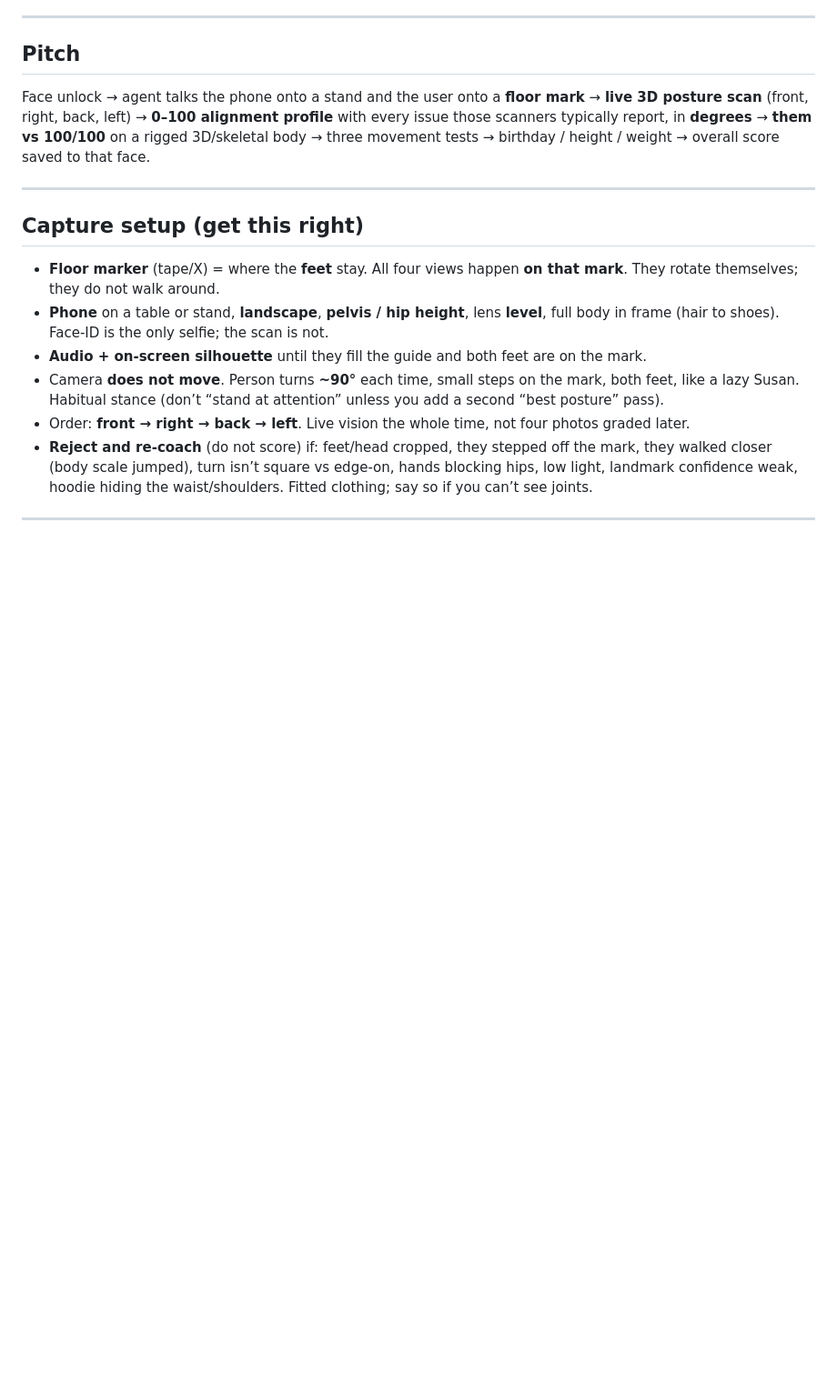
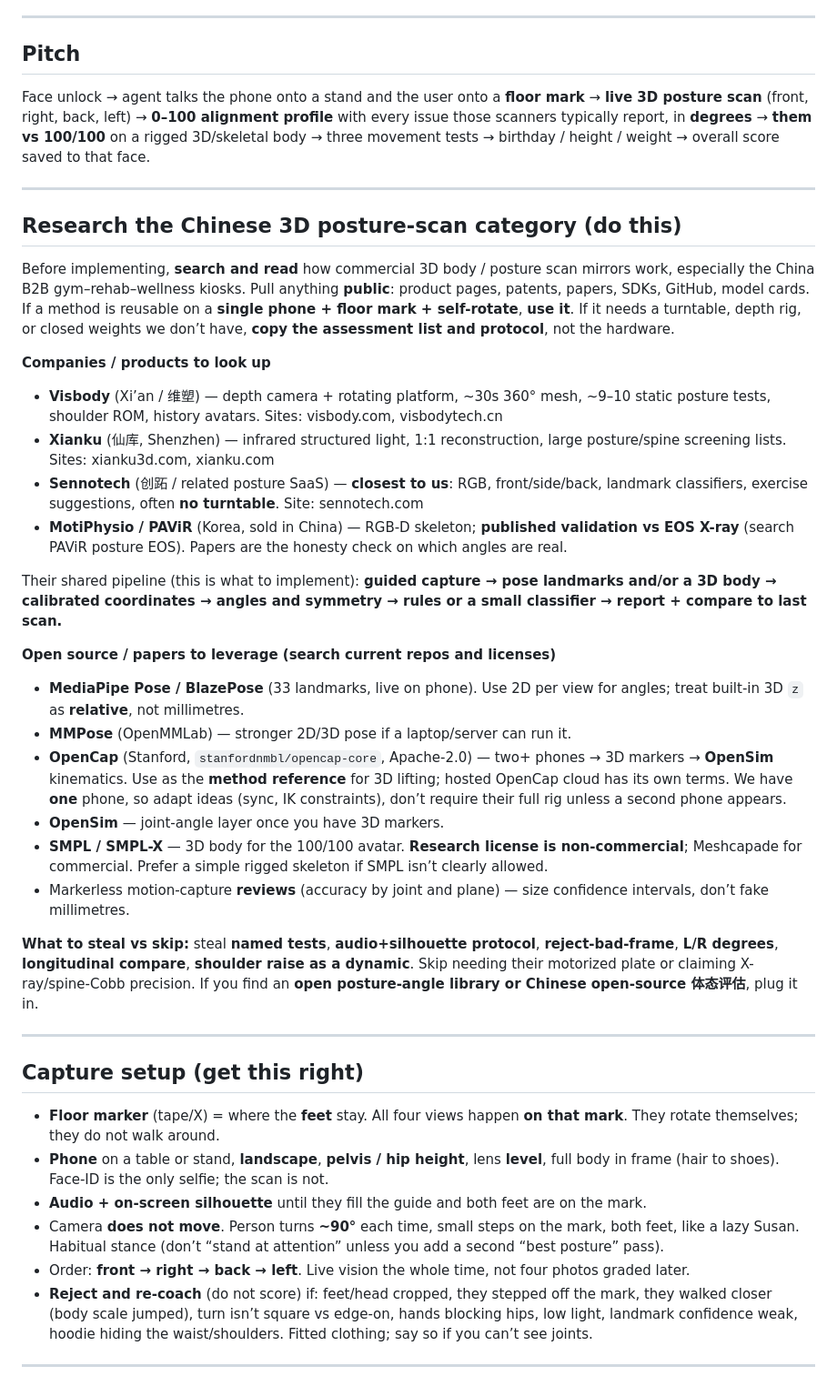
Before and after one commit to jerryzhang04/align, a Markdown page: README.md, the part around the change. Shown at 91% size. Drawn GitHub-style; blank space fills up the shorter version.

Commit message:
Add Codex research notes on Chinese posture scanners and open-source pose stacks.
Co-authored-by: Cursor <cursoragent@cursor.com>

```diff
--- a/README.md
+++ b/README.md
@@ -9,6 +9,32 @@ Build a **live 3D posture scan**: phone camera, **floor marker**, user **rotates
 ## Pitch
 
 Face unlock → agent talks the phone onto a stand and the user onto a **floor mark** → **live 3D posture scan** (front, right, back, left) → **0–100 alignment profile** with every issue those scanners typically report, in **degrees** → **them vs 100/100** on a rigged 3D/skeletal body → three movement tests → birthday / height / weight → overall score saved to that face.
+
+---
+
+## Research the Chinese 3D posture-scan category (do this)
+
+Before implementing, **search and read** how commercial 3D body / posture scan mirrors work, especially the China B2B gym–rehab–wellness kiosks. Pull anything **public**: product pages, patents, papers, SDKs, GitHub, model cards. If a method is reusable on a **single phone + floor mark + self-rotate**, **use it**. If it needs a turntable, depth rig, or closed weights we don’t have, **copy the assessment list and protocol**, not the hardware.
+
+**Companies / products to look up**
+
+- **Visbody** (Xi’an / 维塑) — depth camera + rotating platform, ~30s 360° mesh, ~9–10 static posture tests, shoulder ROM, history avatars. Sites: visbody.com, visbodytech.cn
+- **Xianku** (仙库, Shenzhen) — infrared structured light, 1:1 reconstruction, large posture/spine screening lists. Sites: xianku3d.com, xianku.com
+- **Sennotech** (创跖 / related posture SaaS) — **closest to us**: RGB, front/side/back, landmark classifiers, exercise suggestions, often **no turntable**. Site: sennotech.com
+- **MotiPhysio / PAViR** (Korea, sold in China) — RGB-D skeleton; **published validation vs EOS X-ray** (search PAViR posture EOS). Papers are the honesty check on which angles are real.
+
+Their shared pipeline (this is what to implement): **guided capture → pose landmarks and/or a 3D body → calibrated coordinates → angles and symmetry → rules or a small classifier → report + compare to last scan.**
+
+**Open source / papers to leverage (search current repos and licenses)**
+
+- **MediaPipe Pose / BlazePose** (33 landmarks, live on phone). Use 2D per view for angles; treat built-in 3D `z` as **relative**, not millimetres.
+- **MMPose** (OpenMMLab) — stronger 2D/3D pose if a laptop/server can run it.
+- **OpenCap** (Stanford, `stanfordnmbl/opencap-core`, Apache-2.0) — two+ phones → 3D markers → **OpenSim** kinematics. Use as the **method reference** for 3D lifting; hosted OpenCap cloud has its own terms. We have **one** phone, so adapt ideas (sync, IK constraints), don’t require their full rig unless a second phone appears.
+- **OpenSim** — joint-angle layer once you have 3D markers.
+- **SMPL / SMPL-X** — 3D body for the 100/100 avatar. **Research license is non-commercial**; Meshcapade for commercial. Prefer a simple rigged skeleton if SMPL isn’t clearly allowed.
+- Markerless motion-capture **reviews** (accuracy by joint and plane) — size confidence intervals, don’t fake millimetres.
+
+**What to steal vs skip:** steal **named tests**, **audio+silhouette protocol**, **reject-bad-frame**, **L/R degrees**, **longitudinal compare**, **shoulder raise as a dynamic**. Skip needing their motorized plate or claiming X-ray/spine-Cobb precision. If you find an **open posture-angle library or Chinese open-source 体态评估**, plug it in.
 
 ---
 
```
